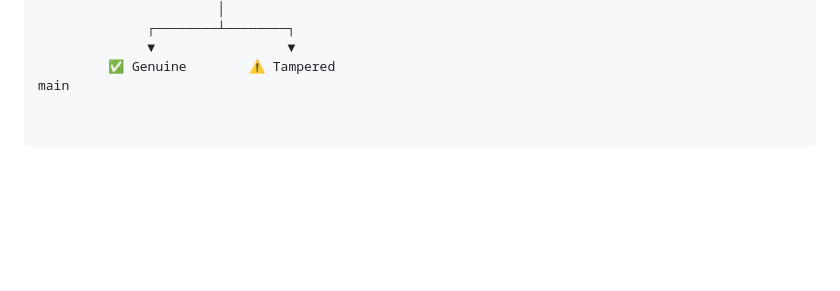
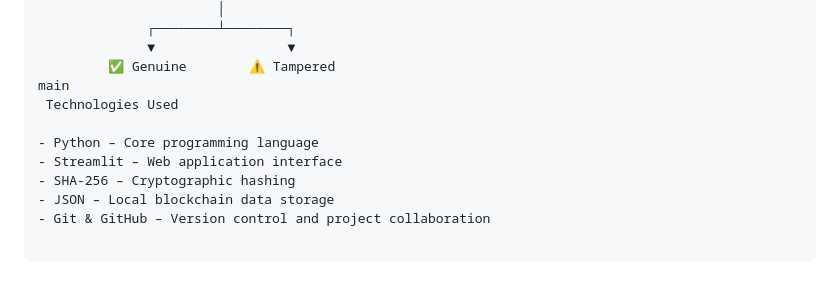
Before and after one commit to duggasanibhanuprakashreddy-cmyk/Blockchain_Record_Verification, a Markdown page: README.md, the part around the change. Rendered like a GitHub page; blank space fills up the shorter version.

Commit message:
Add technologies used section

```diff
--- a/README.md
+++ b/README.md
@@ -193,3 +193,10 @@ BlockVerify follows these steps:
               ▼                 ▼
          ✅ Genuine        ⚠️ Tampered
 main
+ Technologies Used
+
+- Python – Core programming language
+- Streamlit – Web application interface
+- SHA-256 – Cryptographic hashing
+- JSON – Local blockchain data storage
+- Git & GitHub – Version control and project collaboration
```
